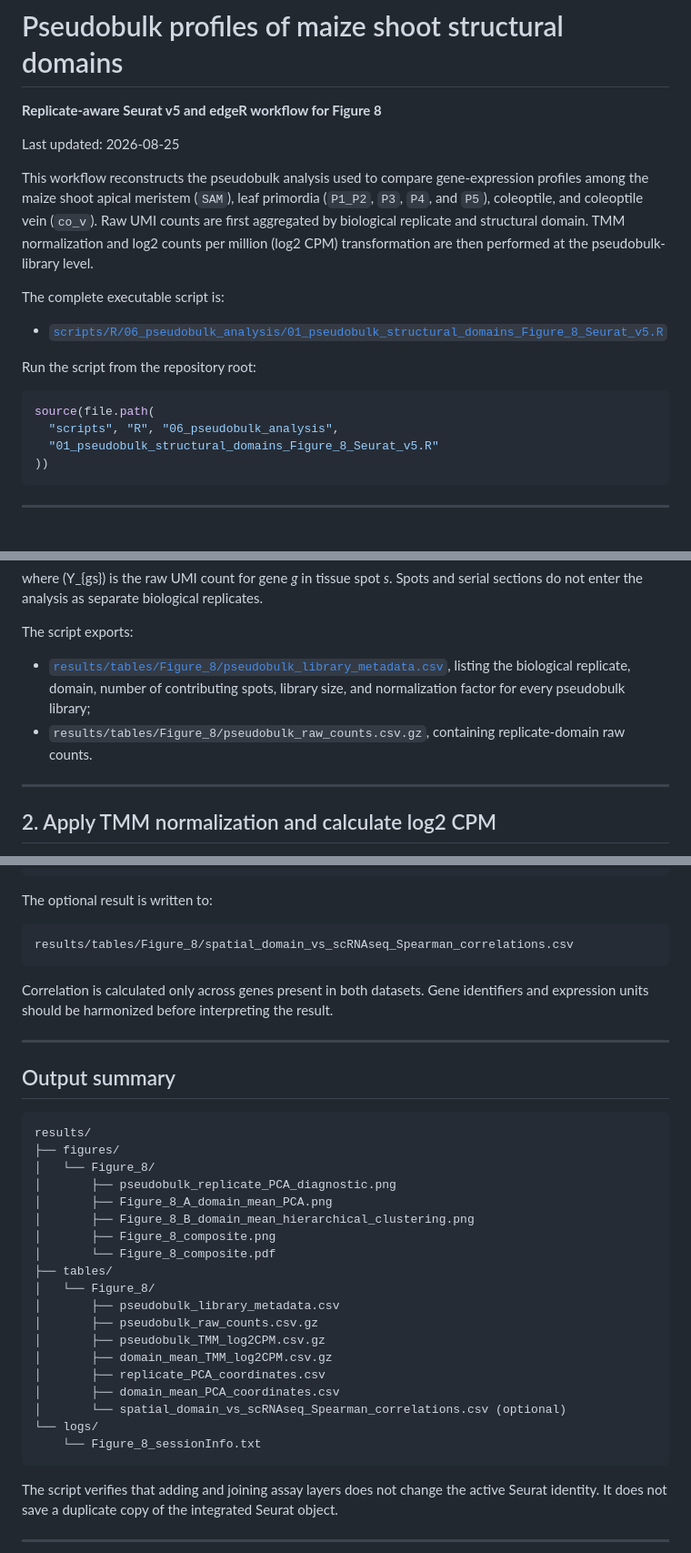
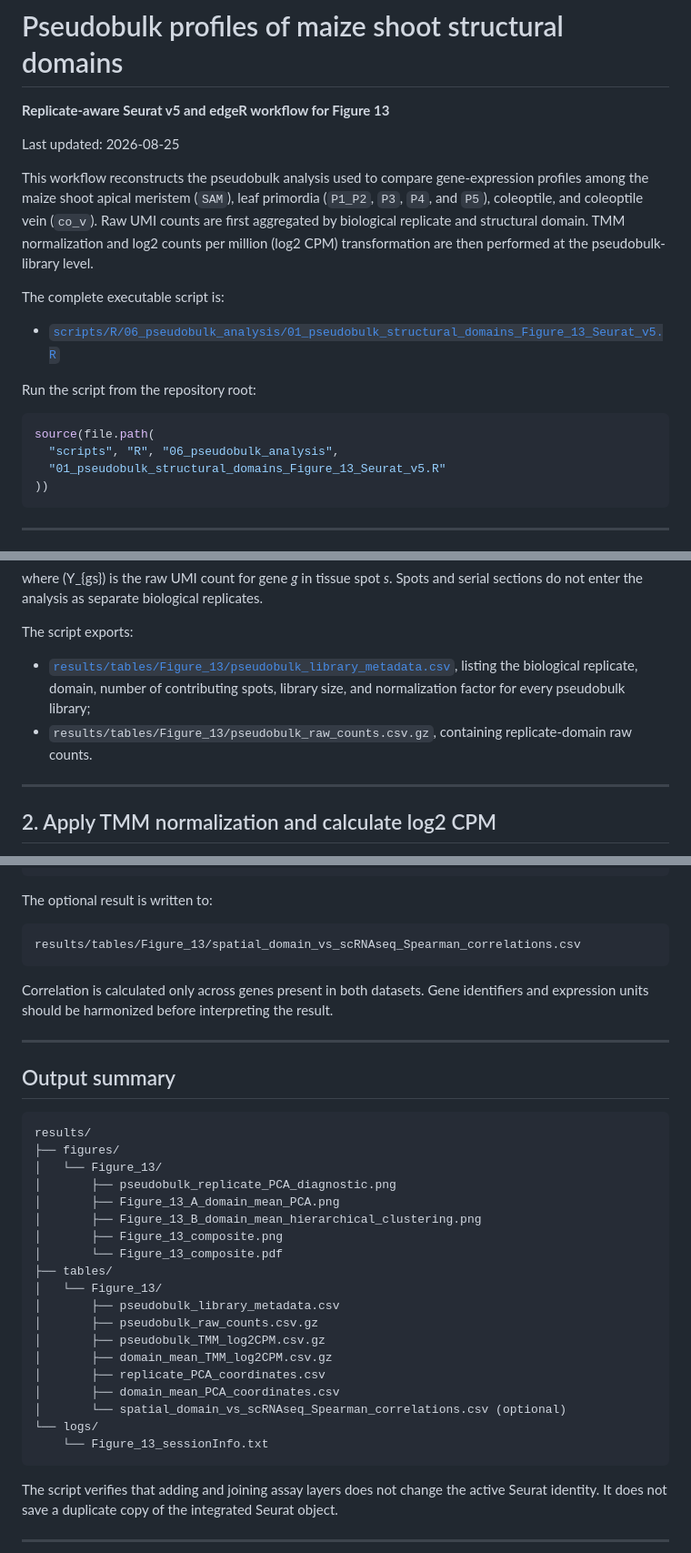
Before and after one commit to bomacchih/maize_shoot_data_process_v2, a Markdown page: docs/Pseudobulk_structural_domains_Figure_13.md, 3 parts joined by grey strips. Shown at 91% size. GitHub-like rendering.

````diff
--- a/docs/Pseudobulk_structural_domains_Figure_8.md
+++ b/docs/Pseudobulk_structural_domains_Figure_13.md
@@ -1,6 +1,6 @@
 # Pseudobulk profiles of maize shoot structural domains
 
-**Replicate-aware Seurat v5 and edgeR workflow for Figure 8**
+**Replicate-aware Seurat v5 and edgeR workflow for Figure 13**
 
 Last updated: 2026-08-25
 
@@ -8,14 +8,14 @@ This workflow reconstructs the pseudobulk analysis used to compare gene-expressi
 
 The complete executable script is:
 
-- [`scripts/R/06_pseudobulk_analysis/01_pseudobulk_structural_domains_Figure_8_Seurat_v5.R`](../scripts/R/06_pseudobulk_analysis/01_pseudobulk_structural_domains_Figure_8_Seurat_v5.R)
+- [`scripts/R/06_pseudobulk_analysis/01_pseudobulk_structural_domains_Figure_13_Seurat_v5.R`](../scripts/R/06_pseudobulk_analysis/01_pseudobulk_structural_domains_Figure_13_Seurat_v5.R)
 
 Run the script from the repository root:
 
 ```r
 source(file.path(
   "scripts", "R", "06_pseudobulk_analysis",
-  "01_pseudobulk_structural_domains_Figure_8_Seurat_v5.R"
+  "01_pseudobulk_structural_domains_Figure_13_Seurat_v5.R"
 ))
 ```
 
@@ -69,8 +69,8 @@ where \(Y_{gs}\) is the raw UMI count for gene *g* in tissue spot *s*. Spots and
 
 The script exports:
 
-- [`results/tables/Figure_8/pseudobulk_library_metadata.csv`](../results/tables/Figure_8/pseudobulk_library_metadata.csv), listing the biological replicate, domain, number of contributing spots, library size, and normalization factor for every pseudobulk library;
-- `results/tables/Figure_8/pseudobulk_raw_counts.csv.gz`, containing replicate-domain raw counts.
+- [`results/tables/Figure_13/pseudobulk_library_metadata.csv`](../results/tables/Figure_13/pseudobulk_library_metadata.csv), listing the biological replicate, domain, number of contributing spots, library size, and normalization factor for every pseudobulk library;
+- `results/tables/Figure_13/pseudobulk_raw_counts.csv.gz`, containing replicate-domain raw counts.
 
 ---
 
@@ -229,7 +229,7 @@ spearman_correlations <- cor(
 The optional result is written to:
 
 ```text
-results/tables/Figure_8/spatial_domain_vs_scRNAseq_Spearman_correlations.csv
+results/tables/Figure_13/spatial_domain_vs_scRNAseq_Spearman_correlations.csv
 ```
 
 Correlation is calculated only across genes present in both datasets. Gene identifiers and expression units should be harmonized before interpreting the result.
@@ -241,14 +241,14 @@ Correlation is calculated only across genes present in both datasets. Gene ident
 ```text
 results/
 ├── figures/
-│   └── Figure_8/
+│   └── Figure_13/
 │       ├── pseudobulk_replicate_PCA_diagnostic.png
-│       ├── Figure_8_A_domain_mean_PCA.png
-│       ├── Figure_8_B_domain_mean_hierarchical_clustering.png
-│       ├── Figure_8_composite.png
-│       └── Figure_8_composite.pdf
+│       ├── Figure_13_A_domain_mean_PCA.png
+│       ├── Figure_13_B_domain_mean_hierarchical_clustering.png
+│       ├── Figure_13_composite.png
+│       └── Figure_13_composite.pdf
 ├── tables/
-│   └── Figure_8/
+│   └── Figure_13/
 │       ├── pseudobulk_library_metadata.csv
 │       ├── pseudobulk_raw_counts.csv.gz
 │       ├── pseudobulk_TMM_log2CPM.csv.gz
@@ -257,7 +257,7 @@ results/
 │       ├── domain_mean_PCA_coordinates.csv
 │       └── spatial_domain_vs_scRNAseq_Spearman_correlations.csv (optional)
 └── logs/
-    └── Figure_8_sessionInfo.txt
+    └── Figure_13_sessionInfo.txt
 ```
 
 The script verifies that adding and joining assay layers does not change the active Seurat identity. It does not save a duplicate copy of the integrated Seurat object.
````
Also changed, not shown: other parts of docs/Pseudobulk_structural_domains_Figure_13.md (+14 -14 lines), README.md (+2 -2 lines), data/DATASETS.md (+1 -1 lines), results/figures/Figure_13/Figure_13_A_domain_mean_PCA.png (renamed from results/figures/Figure_8/Figure_8_A_domain_mean_PCA.png), results/figures/Figure_13/Figure_13_B_domain_mean_hierarchical_clustering.png (renamed from results/figures/Figure_8/Figure_8_B_domain_mean_hierarchical_clustering.png), results/figures/Figure_13/Figure_13_composite.png (renamed from results/figures/Figure_8/Figure_8_composite.png), results/figures/Figure_13/pseudobulk_replicate_PCA_diagnostic.png (renamed from results/figures/Figure_8/pseudobulk_replicate_PCA_diagnostic.png), 18 other files.
